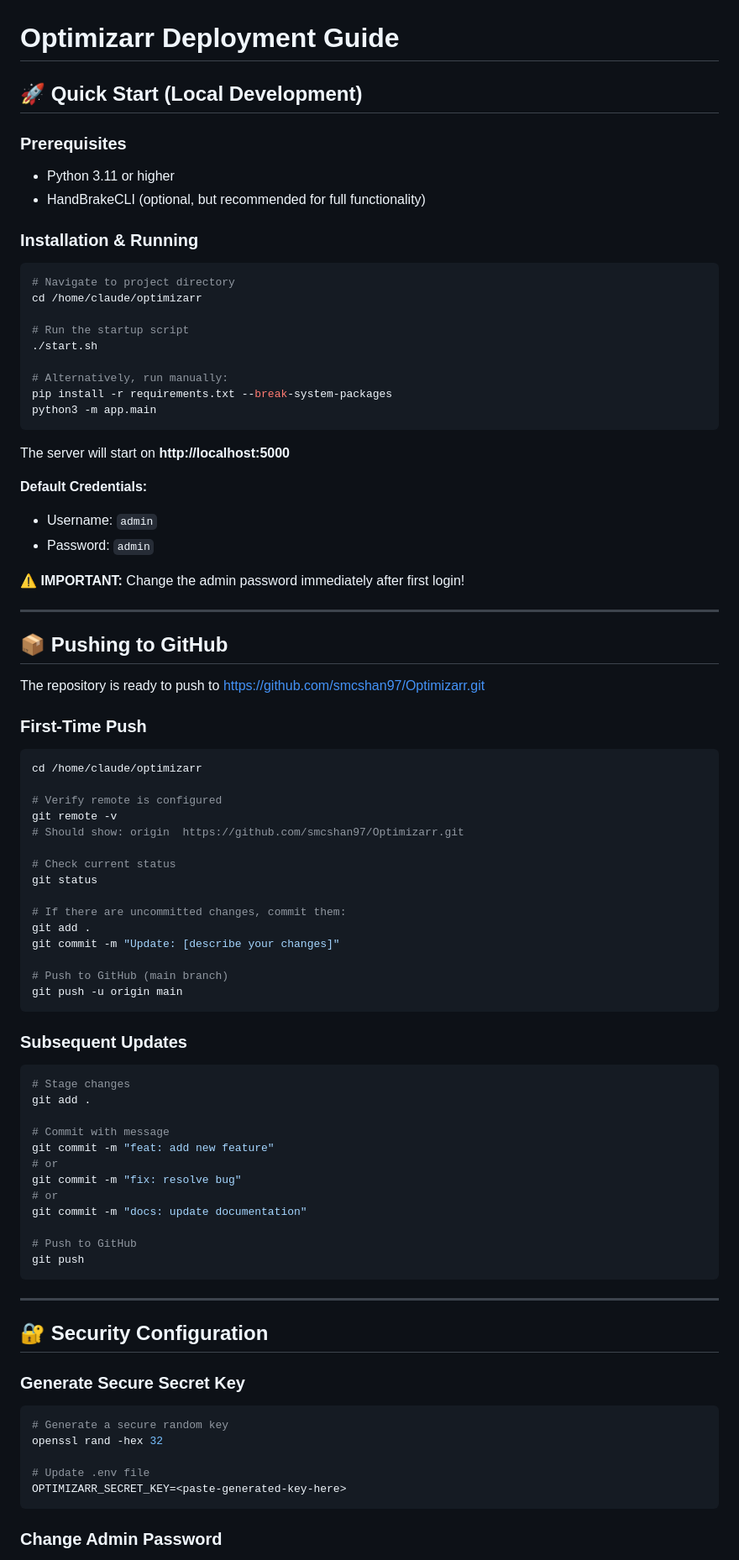
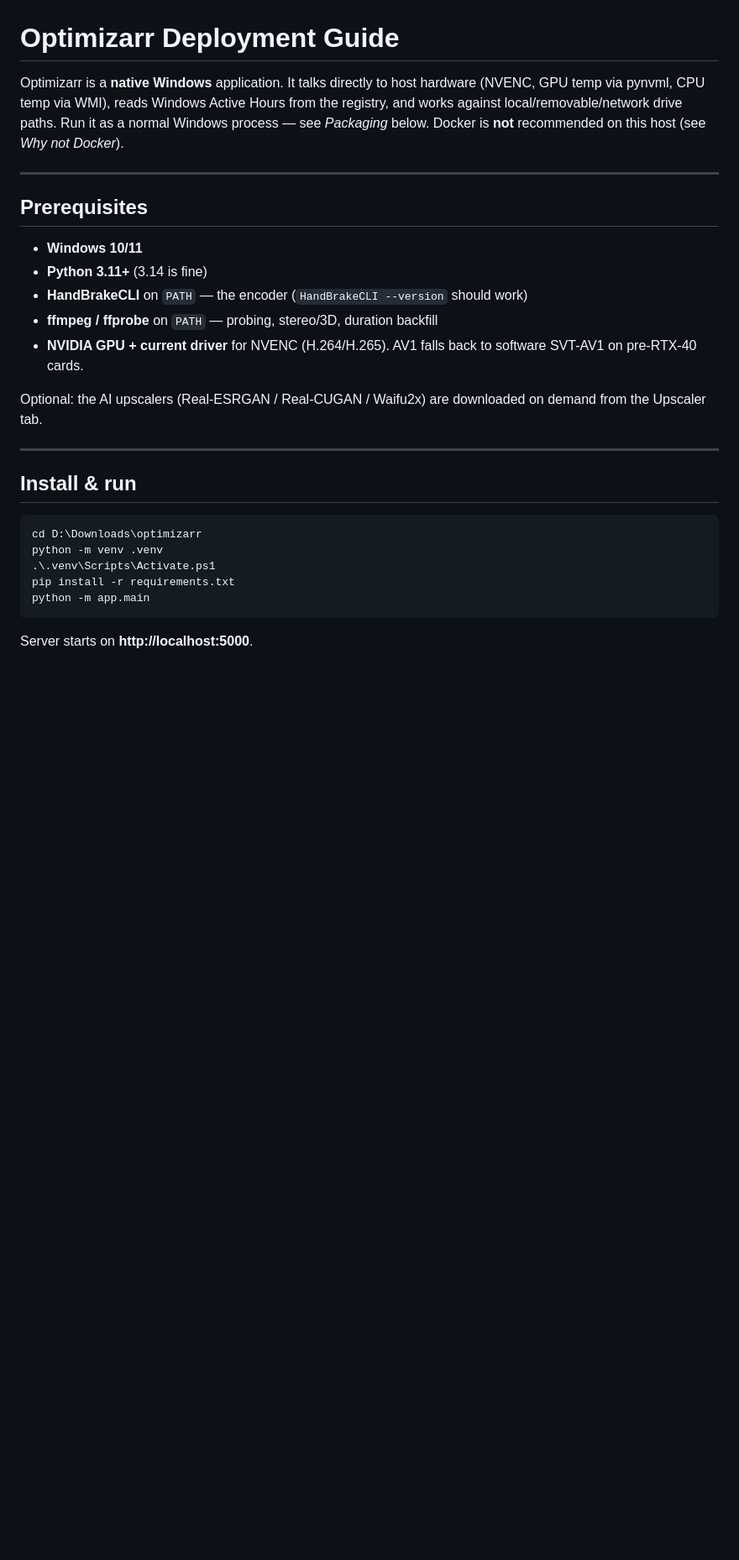
Before and after one commit to smcshan97/Optimizarr, a Markdown page: DEPLOYMENT.md, the part around one of its changes. Shown at 84% size. GitHub-like rendering; blank space fills up the shorter version.

````diff
--- a/DEPLOYMENT.md
+++ b/DEPLOYMENT.md
@@ -1,89 +1,36 @@
 # Optimizarr Deployment Guide
 
-## 🚀 Quick Start (Local Development)
-
-### Prerequisites
-- Python 3.11 or higher
-- HandBrakeCLI (optional, but recommended for full functionality)
-
-### Installation & Running
-
-```bash
-# Navigate to project directory
-cd /home/claude/optimizarr
-
-# Run the startup script
-./start.sh
-
-# Alternatively, run manually:
-pip install -r requirements.txt --break-system-packages
-python3 -m app.main
-```
-
-The server will start on **http://localhost:5000**
-
-**Default Credentials:**
-- Username: `admin`
-- Password: `admin`
-
-⚠️ **IMPORTANT:** Change the admin password immediately after first login!
+Optimizarr is a **native Windows** application. It talks directly to host
+hardware (NVENC, GPU temp via pynvml, CPU temp via WMI), reads Windows Active
+Hours from the registry, and works against local/removable/network drive
+paths. Run it as a normal Windows process — see *Packaging* below. Docker is
+**not** recommended on this host (see *Why not Docker*).
 
 ---
 
-## 📦 Pushing to GitHub
+## Prerequisites
 
-The repository is ready to push to https://github.com/smcshan97/Optimizarr.git
+- **Windows 10/11**
+- **Python 3.11+** (3.14 is fine)
+- **HandBrakeCLI** on `PATH` — the encoder (`HandBrakeCLI --version` should work)
+- **ffmpeg / ffprobe** on `PATH` — probing, stereo/3D, duration backfill
+- **NVIDIA GPU + current driver** for NVENC (H.264/H.265). AV1 falls back to
+  software SVT-AV1 on pre-RTX-40 cards.
 
-### First-Time Push
-
-```bash
-cd /home/claude/optimizarr
-
-# Verify remote is configured
-git remote -v
-# Should show: origin  https://github.com/smcshan97/Optimizarr.git
-
-# Check current status
-git status
-
-# If there are uncommitted changes, commit them:
-git add .
-git commit -m "Update: [describe your changes]"
-
-# Push to GitHub (main branch)
-git push -u origin main
-```
-
-### Subsequent Updates
-
-```bash
-# Stage changes
-git add .
-
-# Commit with message
-git commit -m "feat: add new feature"
-# or
-git commit -m "fix: resolve bug"
-# or
-git commit -m "docs: update documentation"
-
-# Push to GitHub
-git push
-```
+Optional: the AI upscalers (Real-ESRGAN / Real-CUGAN / Waifu2x) are downloaded
+on demand from the Upscaler tab.
 
 ---
 
-## 🔐 Security Configuration
+## Install & run
 
-### Generate Secure Secret Key
-
-```bash
-# Generate a secure random key
-openssl rand -hex 32
-
-# Update .env file
-OPTIMIZARR_SECRET_KEY=<paste-generated-key-here>
+```powershell
+cd D:\Downloads\optimizarr
+python -m venv .venv
+.\.venv\Scripts\Activate.ps1
+pip install -r requirements.txt
+python -m app.main
 ```
 
-### Change Admin Password
+Server starts on **http://localhost:5000**.
 
````
Also changed, not shown: other parts of DEPLOYMENT.md (+88 -195 lines).
